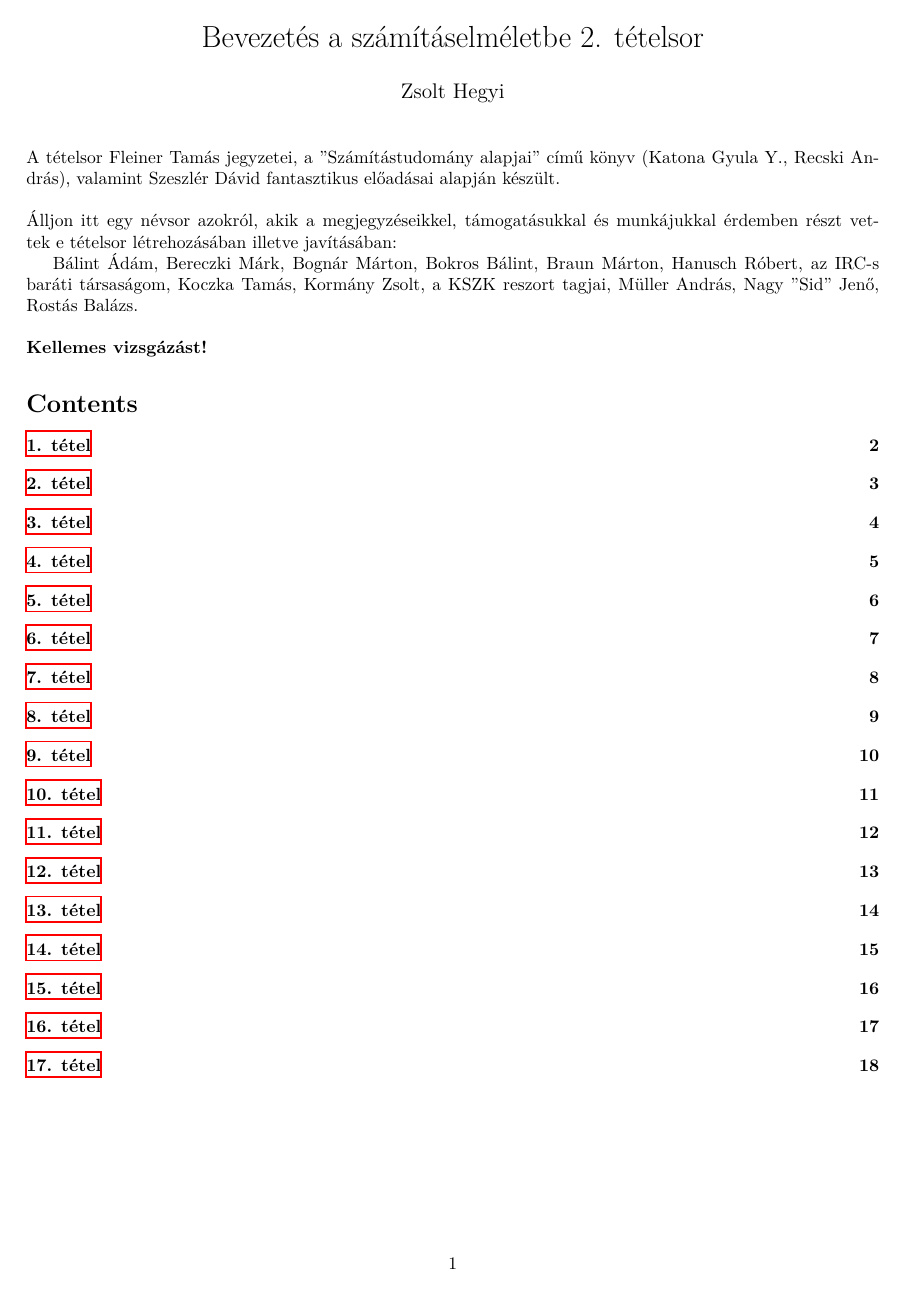
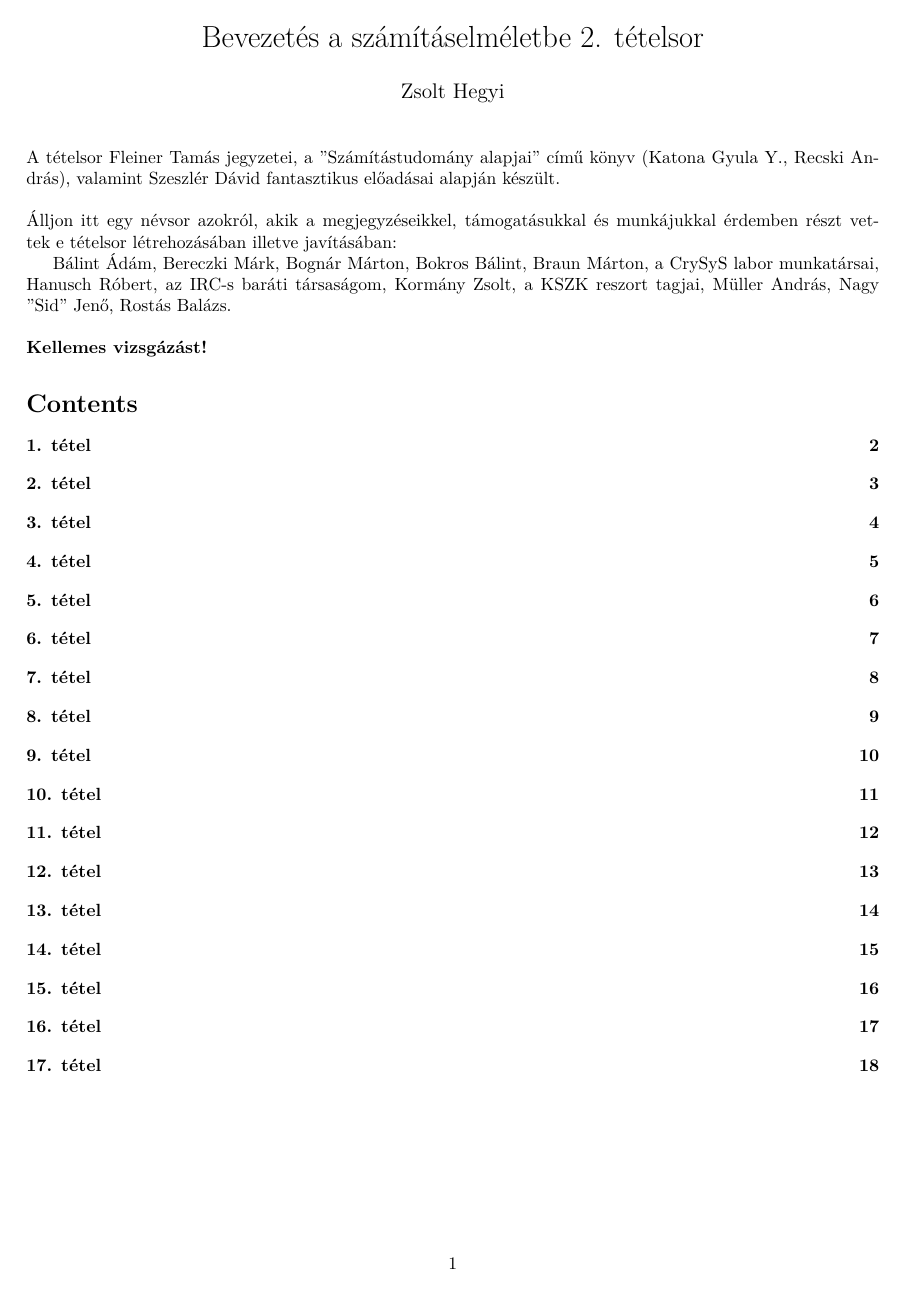
Before and after one commit to bme-notes/bsz2, a LaTeX document (full_document.tex): page 1 of 18. Compiled offline with XeLaTeX.

Commit message:
hidelinks for hyperref

```diff
--- a/full_document.tex
+++ b/full_document.tex
@@ -8,7 +8,7 @@
 \usepackage{etoolbox}
 \usepackage{setspace}
 \usepackage{framed}
-\usepackage{hyperref}
+\usepackage[hidelinks]{hyperref}
 \usepackage[a4paper,margin=2cm,footskip=.5cm]{geometry}
 \newcommand{\R}{\mathbb{R}}
 \newcommand{\Rn}[1]{$\mathbb{R}^{#1}$}
@@ -26,7 +26,7 @@
 \\
 \noindent Álljon itt egy névsor azokról, akik a megjegyzéseikkel, támogatásukkal és munkájukkal érdemben részt vettek e tételsor létrehozásában illetve javításában:
 \\
-\indent Bálint Ádám, Bereczki Márk, Bognár Márton, Bokros Bálint, Braun Márton, Hanusch Róbert, az IRC-s baráti társaságom, Koczka Tamás, Kormány Zsolt, a KSZK reszort tagjai, Müller András, Nagy "Sid" Jenő, Rostás Balázs.
+\indent Bálint Ádám, Bereczki Márk, Bognár Márton, Bokros Bálint, Braun Márton, a CrySyS labor munkatársai,  Hanusch Róbert, az IRC-s baráti társaságom, Kormány Zsolt, a KSZK reszort tagjai, Müller András, Nagy "Sid" Jenő, Rostás Balázs.
 \\\\
 \noindent \textbf{Kellemes vizsgázást!} %és ne felejtsétek otthon a síkosítót...
 \tableofcontents{}
```
Also changed, not shown: full_document_ebook.tex (+1 -1 lines), full_document_kindle_optimized.tex (+1 -1 lines).
